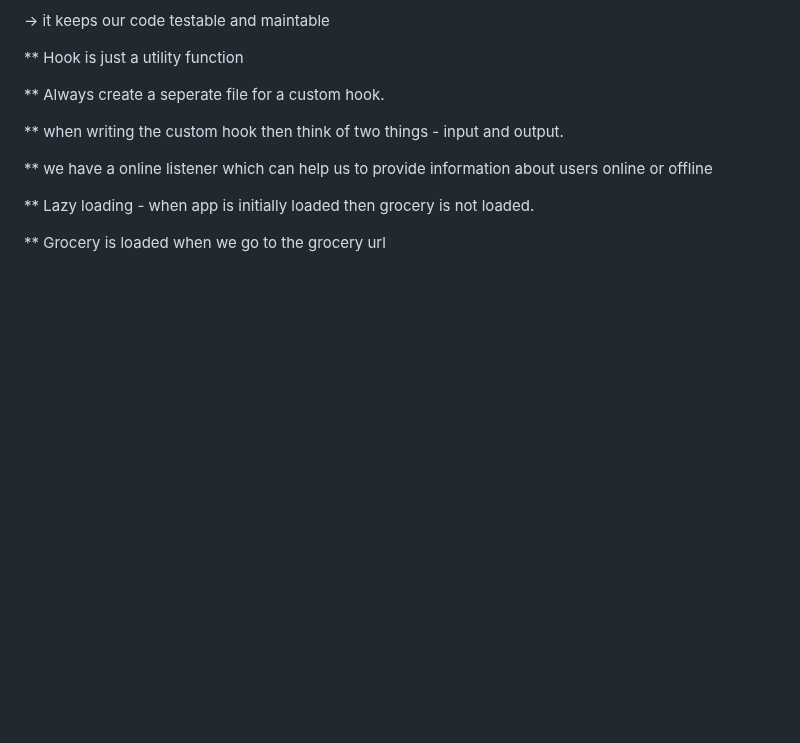
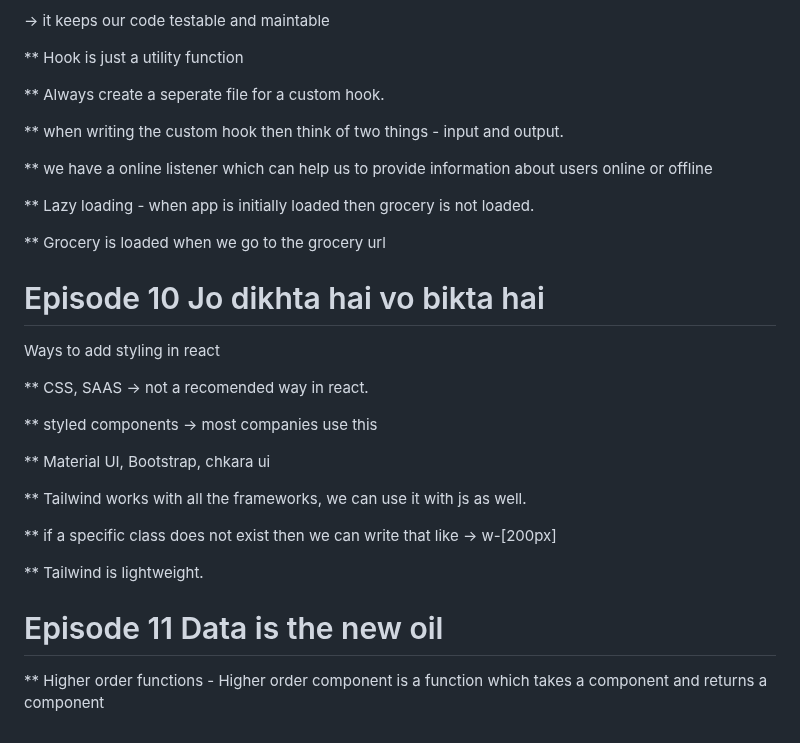
Before and after one commit to pra465/Namaste-React, a Markdown page: README.md, the part around the change. Drawn GitHub-style; blank space fills up the shorter version.

Commit message:
episode 10 Jo dikhta hai vo bbikata hai

```diff
--- a/README.md
+++ b/README.md
@@ -229,3 +229,24 @@ path: /restaurants/:resID -> this is the dynamic path
 ** Lazy loading - when app is initially loaded then grocery is not loaded.
 
 ** Grocery is loaded when we go to the grocery url
+
+# Episode 10 Jo dikhta hai vo bikta hai
+
+Ways to add styling in react
+
+** CSS, SAAS -> not a recomended way in react.
+
+** styled components -> most companies use this
+
+** Material UI, Bootstrap, chkara ui
+
+** Tailwind works with all the frameworks, we can use it with js as well.
+
+** if a specific class does not exist then we can write that like -> w-[200px]
+
+** Tailwind is lightweight.
+
+# Episode 11 Data is the new oil
+
+** Higher order functions -
+Higher order component is a function which takes a component and returns a component
```
